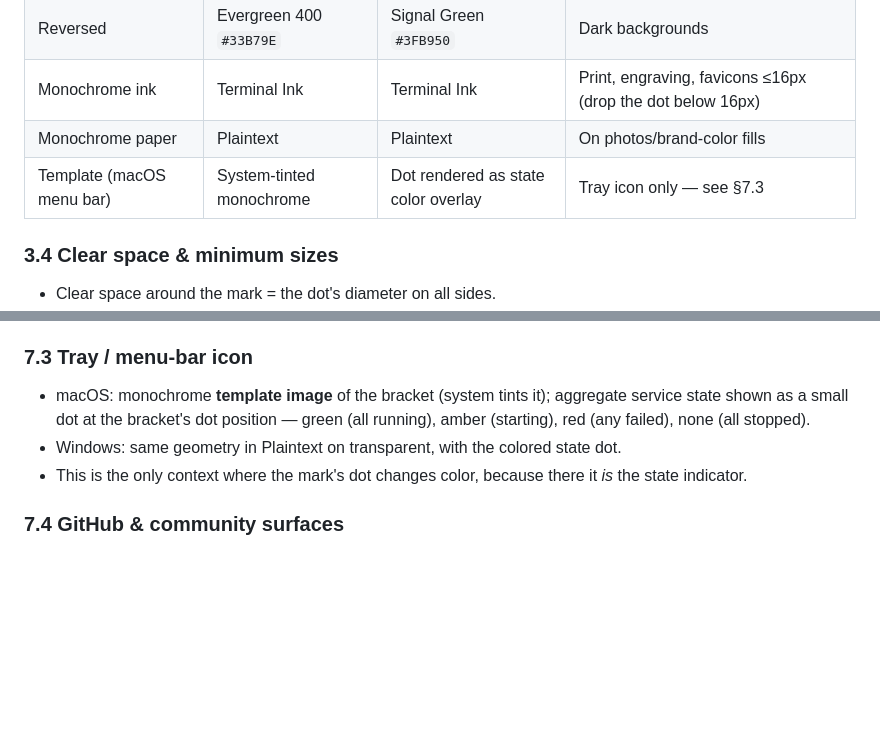
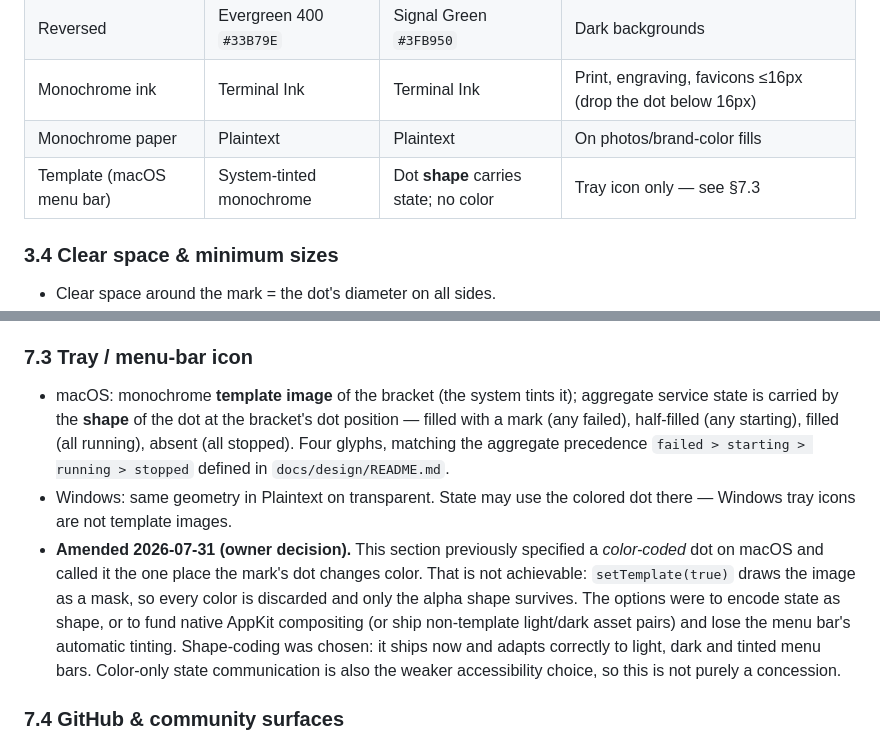
Before and after one commit to Dhanabhon/openvhost, a Markdown page: docs/OPENVHOST_BRAND_GUIDELINES.md, 2 parts joined by grey strips. GitHub-like rendering; blank space fills up the shorter version.

Commit message:
docs: shape-coded tray state, amending the brand guideline to what template images allow
Signed-off-by: Tom Dhanabhon <dhanabhon26@gmail.com>

```diff
--- a/docs/OPENVHOST_BRAND_GUIDELINES.md
+++ b/docs/OPENVHOST_BRAND_GUIDELINES.md
@@ -78,7 +78,7 @@ The mark must always remain an *opening* bracket. Rendering it mirrored, closed,
 | Reversed | Evergreen 400 `#33B79E` | Signal Green `#3FB950` | Dark backgrounds |
 | Monochrome ink | Terminal Ink | Terminal Ink | Print, engraving, favicons ≤16px (drop the dot below 16px) |
 | Monochrome paper | Plaintext | Plaintext | On photos/brand-color fills |
-| Template (macOS menu bar) | System-tinted monochrome | Dot rendered as state color overlay | Tray icon only — see §7.3 |
+| Template (macOS menu bar) | System-tinted monochrome | Dot **shape** carries state; no color | Tray icon only — see §7.3 |
 
 ### 3.4 Clear space & minimum sizes
 
@@ -196,9 +196,9 @@ Frontend implements §4 as CSS custom properties (`--vh-brand-600`, `--vh-state-
 
 ### 7.3 Tray / menu-bar icon
 
-- macOS: monochrome **template image** of the bracket (system tints it); aggregate service state shown as a small dot at the bracket's dot position — green (all running), amber (starting), red (any failed), none (all stopped).
-- Windows: same geometry in Plaintext on transparent, with the colored state dot.
-- This is the only context where the mark's dot changes color, because there it *is* the state indicator.
+- macOS: monochrome **template image** of the bracket (the system tints it); aggregate service state is carried by the **shape** of the dot at the bracket's dot position — filled with a mark (any failed), half-filled (any starting), filled (all running), absent (all stopped). Four glyphs, matching the aggregate precedence `failed > starting > running > stopped` defined in `docs/design/README.md`.
+- Windows: same geometry in Plaintext on transparent. State may use the colored dot there — Windows tray icons are not template images.
+- **Amended 2026-07-31 (owner decision).** This section previously specified a *color-coded* dot on macOS and called it the one place the mark's dot changes color. That is not achievable: `setTemplate(true)` draws the image as a mask, so every color is discarded and only the alpha shape survives. The options were to encode state as shape, or to fund native AppKit compositing (or ship non-template light/dark asset pairs) and lose the menu bar's automatic tinting. Shape-coding was chosen: it ships now and adapts correctly to light, dark and tinted menu bars. Color-only state communication is also the weaker accessibility choice, so this is not purely a concession.
 
 ### 7.4 GitHub & community surfaces
 
```
Also changed, not shown: 1 other file.
